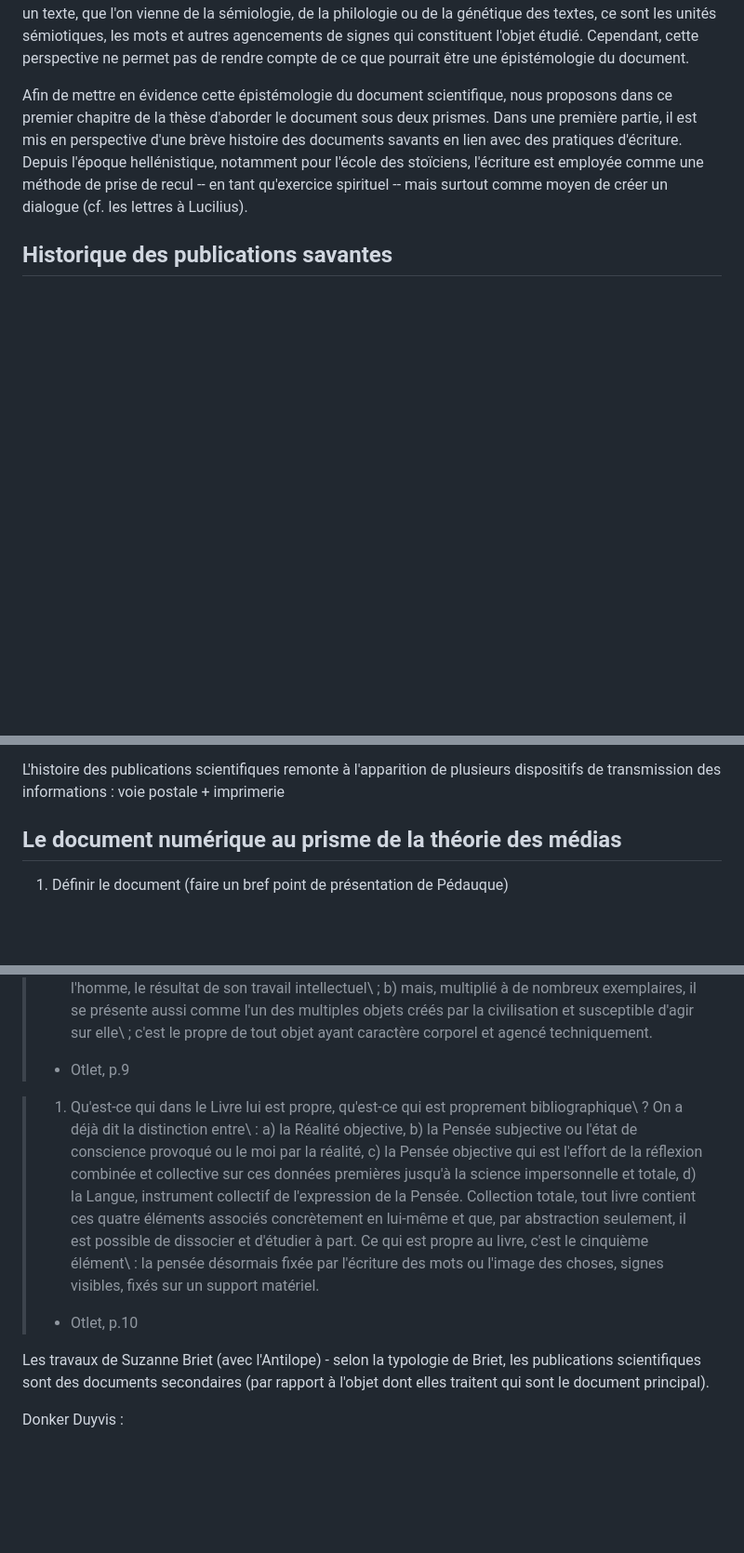
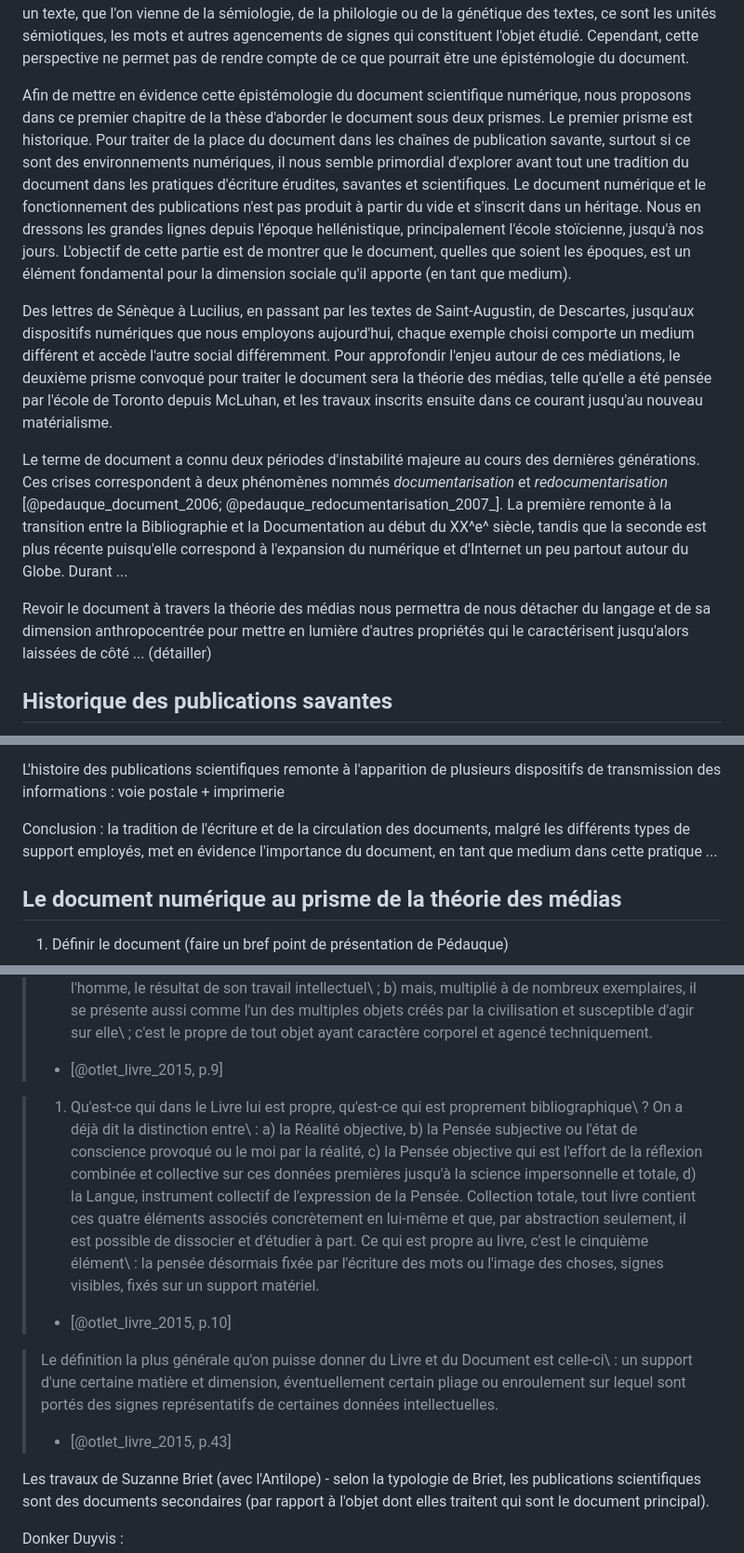
Before and after one commit to RochDLY/pandoc-site, a Markdown page: src/posts/2024-08-07-le-medium-au-coeur-des-pratiques-d-ecriture.md, 3 parts joined by grey strips. Shown at 93% size. GitHub-like rendering; blank space fills up the shorter version.

Commit message:
modification du billet sur le document
ajout d'éléments dans l'introduction

```diff
--- a/src/posts/2024-08-07-le-medium-au-coeur-des-pratiques-d-ecriture.md
+++ b/src/posts/2024-08-07-le-medium-au-coeur-des-pratiques-d-ecriture.md
@@ -112,15 +112,45 @@ mots et autres agencements de signes qui constituent l'objet étudié.
 Cependant, cette perspective ne permet pas de rendre compte de ce que pourrait
 être une épistémologie du document.
 
-Afin de mettre en évidence cette épistémologie du document scientifique, nous proposons
-dans ce premier chapitre de la thèse d'aborder le document sous deux prismes.
-Dans une première partie, il est mis en perspective d'une brève histoire des
-documents savants en lien avec des pratiques d'écriture.
-Depuis l'époque hellénistique, notamment pour l'école des stoïciens, l'écriture
-est employée comme une méthode de prise de recul -- en tant qu'exercice
-spirituel -- mais surtout comme moyen de créer un dialogue (cf. les lettres à
-Lucilius).
+Afin de mettre en évidence cette épistémologie du document scientifique numérique,
+nous proposons dans ce premier chapitre de la thèse d'aborder le document sous deux prismes.
+Le premier prisme est historique.
+Pour traiter de la place du document dans les chaînes de publication savante,
+surtout si ce sont des environnements numériques, il nous semble primordial
+d'explorer avant tout une tradition du document dans les pratiques d'écriture
+érudites, savantes et scientifiques.
+Le document numérique et le fonctionnement des publications n'est pas produit à
+partir du vide et s'inscrit dans un héritage.
+Nous en dressons les grandes lignes depuis l'époque hellénistique,
+principalement l'école stoïcienne, jusqu'à nos jours.
+L'objectif de cette partie est de montrer que le document, quelles que soient les
+époques, est un élément fondamental pour la dimension sociale qu'il apporte (en
+tant que medium).
 
+Des lettres de Sénèque à Lucilius, en passant par les textes de Saint-Augustin,
+de Descartes, jusqu'aux dispositifs numériques que nous employons aujourd'hui,
+chaque exemple choisi comporte un medium différent et accède l'autre social
+différemment.
+Pour approfondir l'enjeu autour de ces médiations, le
+deuxième prisme convoqué pour traiter le document sera la théorie des médias, telle
+qu'elle a été pensée par l'école de Toronto depuis McLuhan, et les travaux inscrits
+ensuite dans ce courant jusqu'au nouveau matérialisme.
+
+Le terme de document a connu deux périodes d'instabilité majeure au cours des dernières
+générations.
+Ces crises correspondent à deux phénomènes nommés _documentarisation_ et
+_redocumentarisation_ [@pedauque_document_2006;
+@pedauque_redocumentarisation_2007_].
+La première remonte à la transition entre la Bibliographie et la Documentation
+au début du XX^e^ siècle, tandis que la seconde est plus récente puisqu'elle
+correspond à l'expansion du numérique et d'Internet un peu partout autour du
+Globe.
+Durant ...
+
+Revoir le document à travers la théorie des médias nous permettra de nous
+détacher du langage et de sa dimension anthropocentrée pour mettre en lumière
+d'autres propriétés qui le caractérisent jusqu'alors laissées de côté ...
+(détailler)
 
 ## Historique des publications savantes
 
@@ -291,6 +321,11 @@ Ces documents peuvent être englobés sous le terme de publication scientifique.
 L'histoire des publications scientifiques remonte à l'apparition de plusieurs
 dispositifs de transmission des informations : voie postale + imprimerie
 
+
+Conclusion : la tradition de l'écriture et de la circulation des documents,
+malgré les différents types de support employés, met en évidence l'importance du
+document, en tant que medium dans cette pratique ...
+
 ## Le document numérique au prisme de la théorie des médias
 
 1. Définir le document (faire un bref point de présentation de Pédauque)
@@ -328,7 +363,7 @@ Les travaux de Paul Otlet
 >    des multiples objets créés par la civilisation et susceptible d'agir sur
 >    elle\ ; c'est le propre de tout objet ayant caractère corporel et agencé
 >    techniquement.
-> - Otlet, p.9
+> - [@otlet_livre_2015, p.9]
 
 > 1. Qu'est-ce qui dans le Livre lui est propre, qu'est-ce qui est proprement
 >    bibliographique\ ? On a déjà dit la distinction entre\ : a) la Réalité
@@ -341,8 +376,13 @@ Les travaux de Paul Otlet
 >    possible de dissocier et d'étudier à part. Ce qui est propre au livre,
 >    c'est le cinquième élément\ : la pensée désormais fixée par l'écriture des
 >    mots ou l'image des choses, signes visibles, fixés sur un support matériel.
-> - Otlet, p.10
+> - [@otlet_livre_2015, p.10]
 
+> Le définition la plus générale qu'on puisse donner du Livre et du Document est
+> celle-ci\ : un support d'une certaine matière et dimension, éventuellement
+> certain pliage ou enroulement sur lequel sont portés des signes représentatifs
+> de certaines données intellectuelles.
+> - [@otlet_livre_2015, p.43]
 
 Les travaux de Suzanne Briet (avec l'Antilope)
     - selon la typologie de Briet, les publications scientifiques sont des
```
